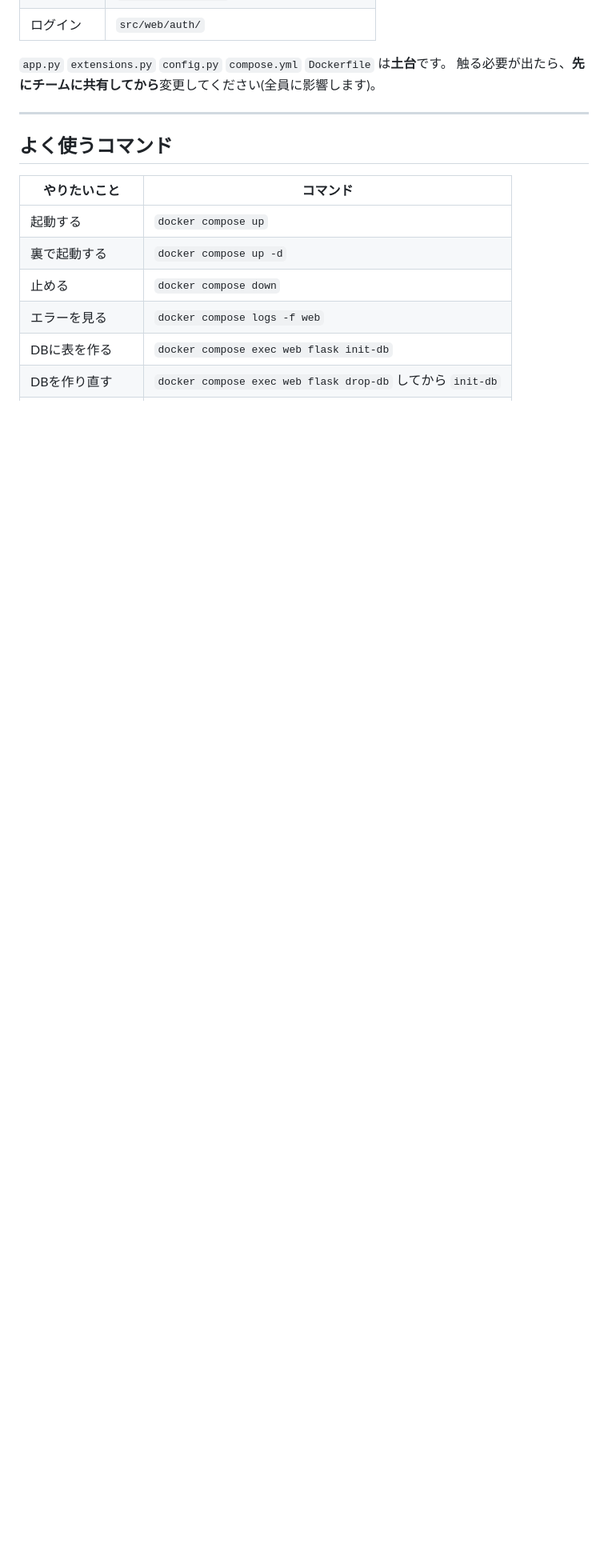
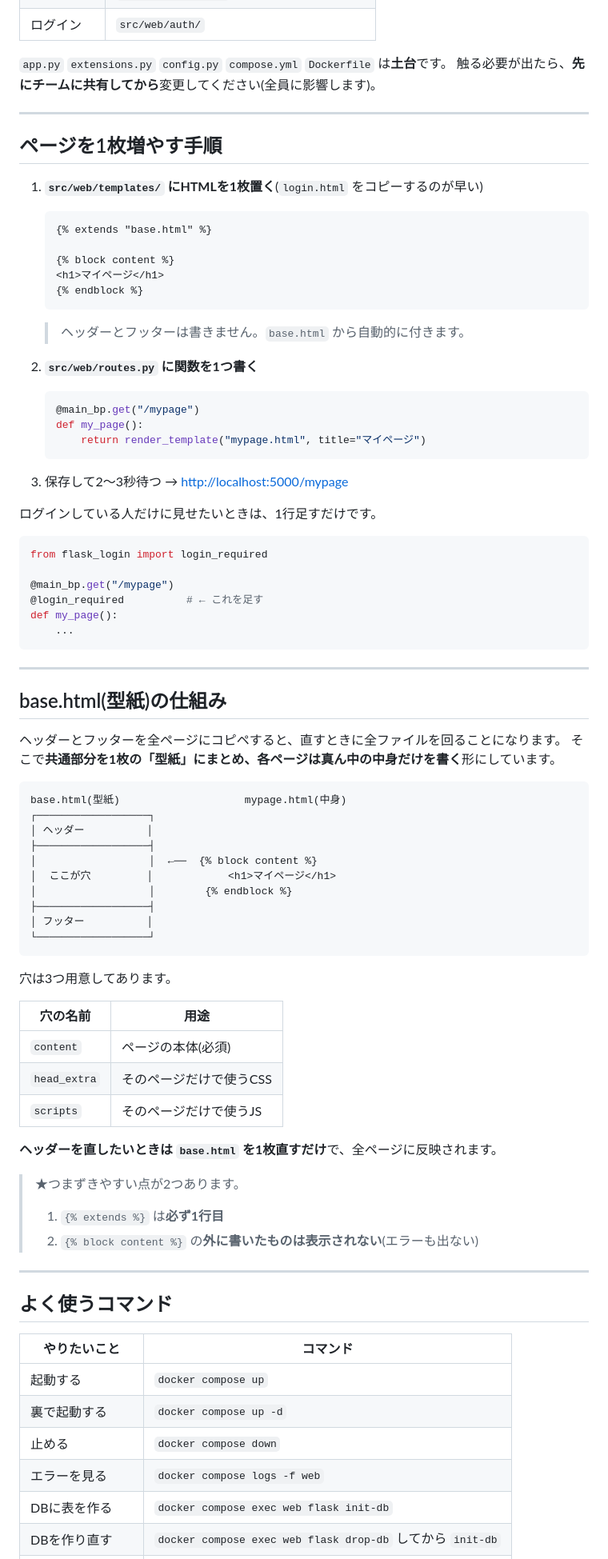
Before and after one commit to morison9517/Flask-Template, a Markdown page: README.md, the part around one of its changes. Shown at 80% size. GitHub-like rendering; blank space fills up the shorter version.

````diff
--- a/README.md
+++ b/README.md
@@ -120,6 +125,78 @@ case_flask/
 
 ---
 
+## ページを1枚増やす手順
+
+1. **`src/web/templates/` にHTMLを1枚置く**(`login.html` をコピーするのが早い)
+
+   ```html
+   {% extends "base.html" %}
+
+   {% block content %}
+   <h1>マイページ</h1>
+   {% endblock %}
+   ```
+
+   > ヘッダーとフッターは書きません。`base.html` から自動的に付きます。
+
+2. **`src/web/routes.py` に関数を1つ書く**
+
+   ```python
+   @main_bp.get("/mypage")
+   def my_page():
+       return render_template("mypage.html", title="マイページ")
+   ```
+
+3. 保存して2〜3秒待つ → <http://localhost:5000/mypage>
+
+ログインしている人だけに見せたいときは、1行足すだけです。
+
+```python
+from flask_login import login_required
+
+@main_bp.get("/mypage")
+@login_required          # ← これを足す
+def my_page():
+    ...
+```
+
+---
+
+## base.html(型紙)の仕組み
+
+ヘッダーとフッターを全ページにコピペすると、直すときに全ファイルを回ることになります。
+そこで**共通部分を1枚の「型紙」にまとめ、各ページは真ん中の中身だけを書く**形にしています。
+
+```
+base.html(型紙)                    mypage.html(中身)
+┌──────────────────┐
+│ ヘッダー          │
+├──────────────────┤
+│                  │  ←──  {% block content %}
+│  ここが穴         │            <h1>マイページ</h1>
+│                  │        {% endblock %}
+├──────────────────┤
+│ フッター          │
+└──────────────────┘
+```
+
+穴は3つ用意してあります。
+
+| 穴の名前 | 用途 |
+| --- | --- |
+| `content` | ページの本体(必須) |
+| `head_extra` | そのページだけで使うCSS |
+| `scripts` | そのページだけで使うJS |
+
+**ヘッダーを直したいときは `base.html` を1枚直すだけ**で、全ページに反映されます。
+
+> ★つまずきやすい点が2つあります。
+>
+> 1. `{% extends %}` は**必ず1行目**
+> 2. `{% block content %}` の**外に書いたものは表示されない**(エラーも出ない)
+
+---
+
 ## よく使うコマンド
 
 | やりたいこと | コマンド |
````
Also changed, not shown: other parts of README.md (+32 -4 lines).
